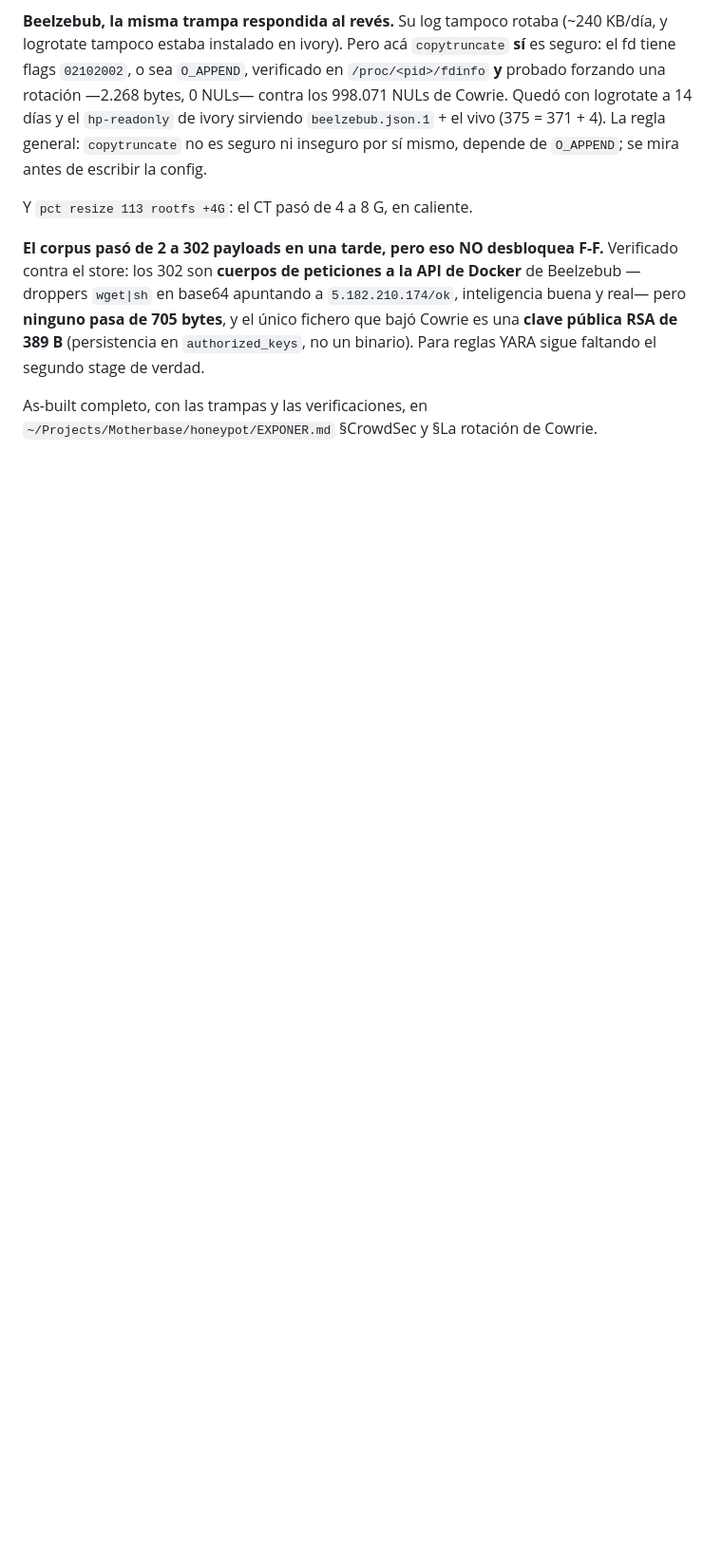
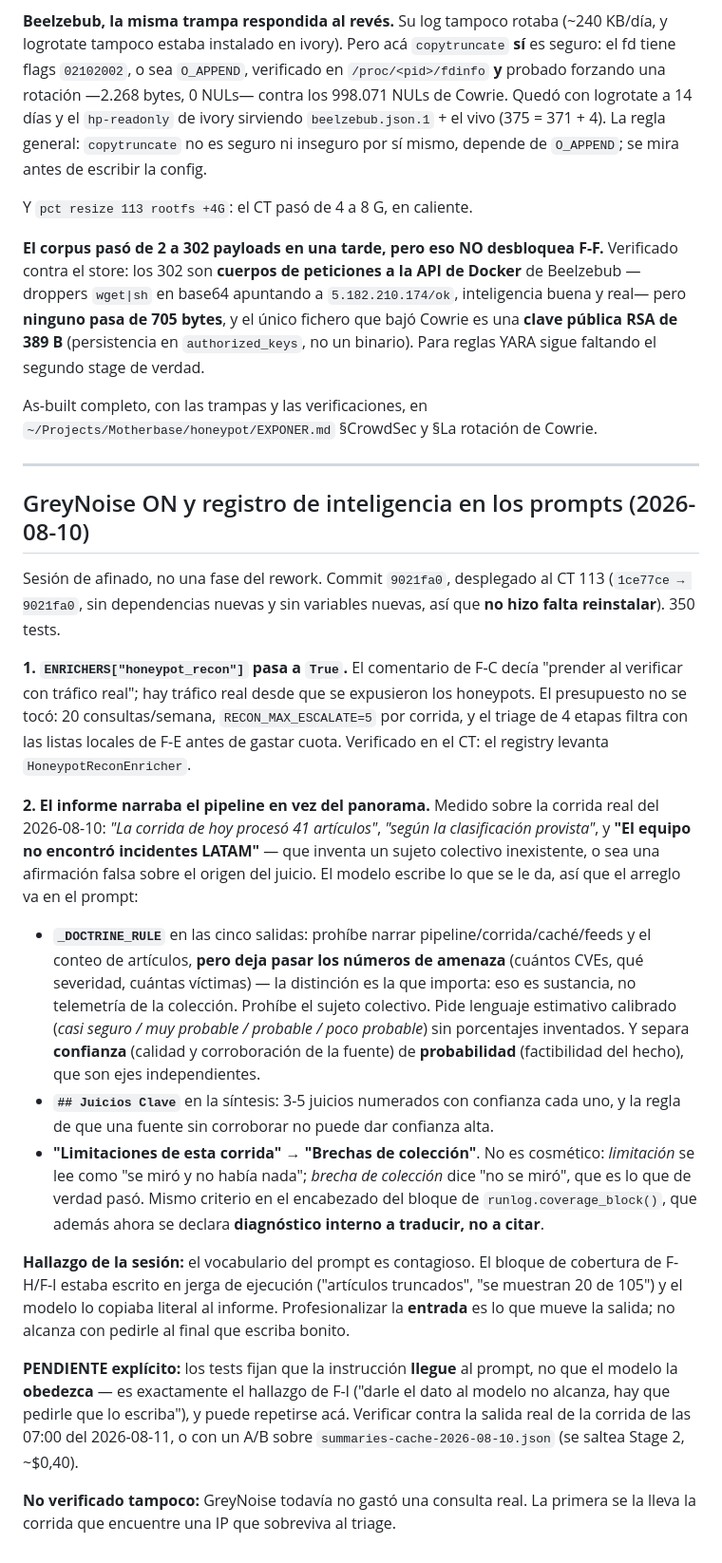
Before and after one commit to Fennek115/separatio, a Markdown page: docs/REWORK-ESTADO.md, the part around the change. Shown at 95% size. Drawn GitHub-style; blank space fills up the shorter version.

Commit message:
docs: as-built del afinado de prompts y GreyNoise ON (2026-08-10)

```diff
--- a/docs/REWORK-ESTADO.md
+++ b/docs/REWORK-ESTADO.md
@@ -420,3 +420,52 @@ bytes**, y el único fichero que bajó Cowrie es una **clave pública RSA de 389
 
 As-built completo, con las trampas y las verificaciones, en
 `~/Projects/Motherbase/honeypot/EXPONER.md` §CrowdSec y §La rotación de Cowrie.
+
+---
+
+## GreyNoise ON y registro de inteligencia en los prompts (2026-08-10)
+
+Sesión de afinado, no una fase del rework. Commit `9021fa0`, desplegado al CT 113
+(`1ce77ce → 9021fa0`, sin dependencias nuevas y sin variables nuevas, así que **no
+hizo falta reinstalar**). 350 tests.
+
+**1. `ENRICHERS["honeypot_recon"]` pasa a `True`.** El comentario de F-C decía "prender
+al verificar con tráfico real"; hay tráfico real desde que se expusieron los honeypots.
+El presupuesto no se tocó: 20 consultas/semana, `RECON_MAX_ESCALATE=5` por corrida, y el
+triage de 4 etapas filtra con las listas locales de F-E antes de gastar cuota. Verificado
+en el CT: el registry levanta `HoneypotReconEnricher`.
+
+**2. El informe narraba el pipeline en vez del panorama.** Medido sobre la corrida real
+del 2026-08-10: *"La corrida de hoy procesó 41 artículos"*, *"según la clasificación
+provista"*, y **"El equipo no encontró incidentes LATAM"** — que inventa un sujeto
+colectivo inexistente, o sea una afirmación falsa sobre el origen del juicio. El modelo
+escribe lo que se le da, así que el arreglo va en el prompt:
+
+- **`_DOCTRINE_RULE`** en las cinco salidas: prohíbe narrar pipeline/corrida/caché/feeds
+  y el conteo de artículos, **pero deja pasar los números de amenaza** (cuántos CVEs, qué
+  severidad, cuántas víctimas) — la distinción es la que importa: eso es sustancia, no
+  telemetría de la colección. Prohíbe el sujeto colectivo. Pide lenguaje estimativo
+  calibrado (*casi seguro / muy probable / probable / poco probable*) sin porcentajes
+  inventados. Y separa **confianza** (calidad y corroboración de la fuente) de
+  **probabilidad** (factibilidad del hecho), que son ejes independientes.
+- **`## Juicios Clave`** en la síntesis: 3-5 juicios numerados con confianza cada uno, y
+  la regla de que una fuente sin corroborar no puede dar confianza alta.
+- **"Limitaciones de esta corrida" → "Brechas de colección"**. No es cosmético:
+  *limitación* se lee como "se miró y no había nada"; *brecha de colección* dice "no se
+  miró", que es lo que de verdad pasó. Mismo criterio en el encabezado del bloque de
+  `runlog.coverage_block()`, que además ahora se declara **diagnóstico interno a
+  traducir, no a citar**.
+
+**Hallazgo de la sesión:** el vocabulario del prompt es contagioso. El bloque de cobertura
+de F-H/F-I estaba escrito en jerga de ejecución ("artículos truncados", "se muestran 20 de
+105") y el modelo lo copiaba literal al informe. Profesionalizar la **entrada** es lo que
+mueve la salida; no alcanza con pedirle al final que escriba bonito.
+
+**PENDIENTE explícito:** los tests fijan que la instrucción **llegue** al prompt, no que el
+modelo la **obedezca** — es exactamente el hallazgo de F-I ("darle el dato al modelo no
+alcanza, hay que pedirle que lo escriba"), y puede repetirse acá. Verificar contra la
+salida real de la corrida de las 07:00 del 2026-08-11, o con un A/B sobre
+`summaries-cache-2026-08-10.json` (se saltea Stage 2, ~$0,40).
+
+**No verificado tampoco:** GreyNoise todavía no gastó una consulta real. La primera se la
+lleva la corrida que encuentre una IP que sobreviva al triage.
```
